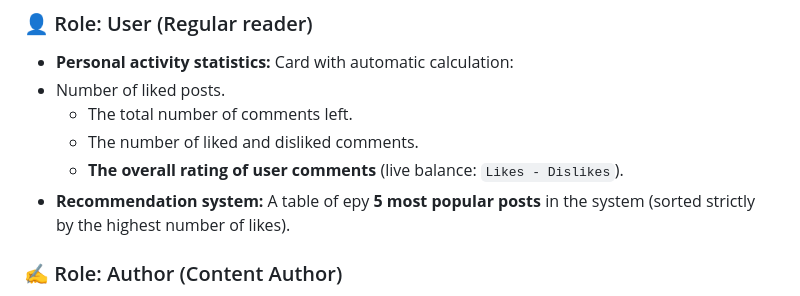
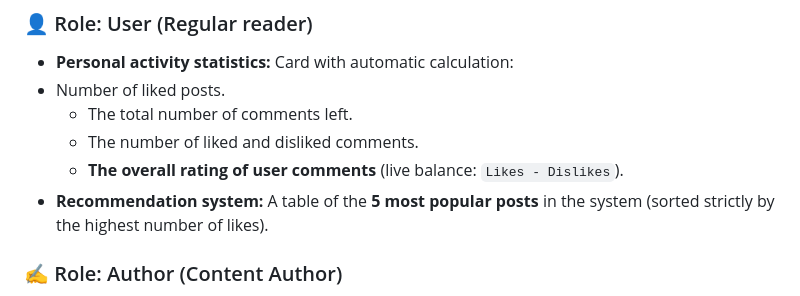
Before and after one commit to AlexanderVlDubinin/project_it_blog, a Markdown page: README.md, the part around the change. Rendered like a GitHub page.

```diff
--- a/README.md
+++ b/README.md
@@ -66,7 +66,7 @@ All interactive tables are equipped with reactive AJAX pagination **"Show more"*
     * The total number of comments left.
     * The number of liked and disliked comments.
     * **The overall rating of user comments** (live balance: `Likes - Dislikes`).
-* **Recommendation system:** A table of еру **5 most popular posts** in the system (sorted strictly by the highest number of likes).
+* **Recommendation system:** A table of the **5 most popular posts** in the system (sorted strictly by the highest number of likes).
 
 ### ✍️ Role: Author (Content Author)
 * Includes **all the features of the User role**.
```
